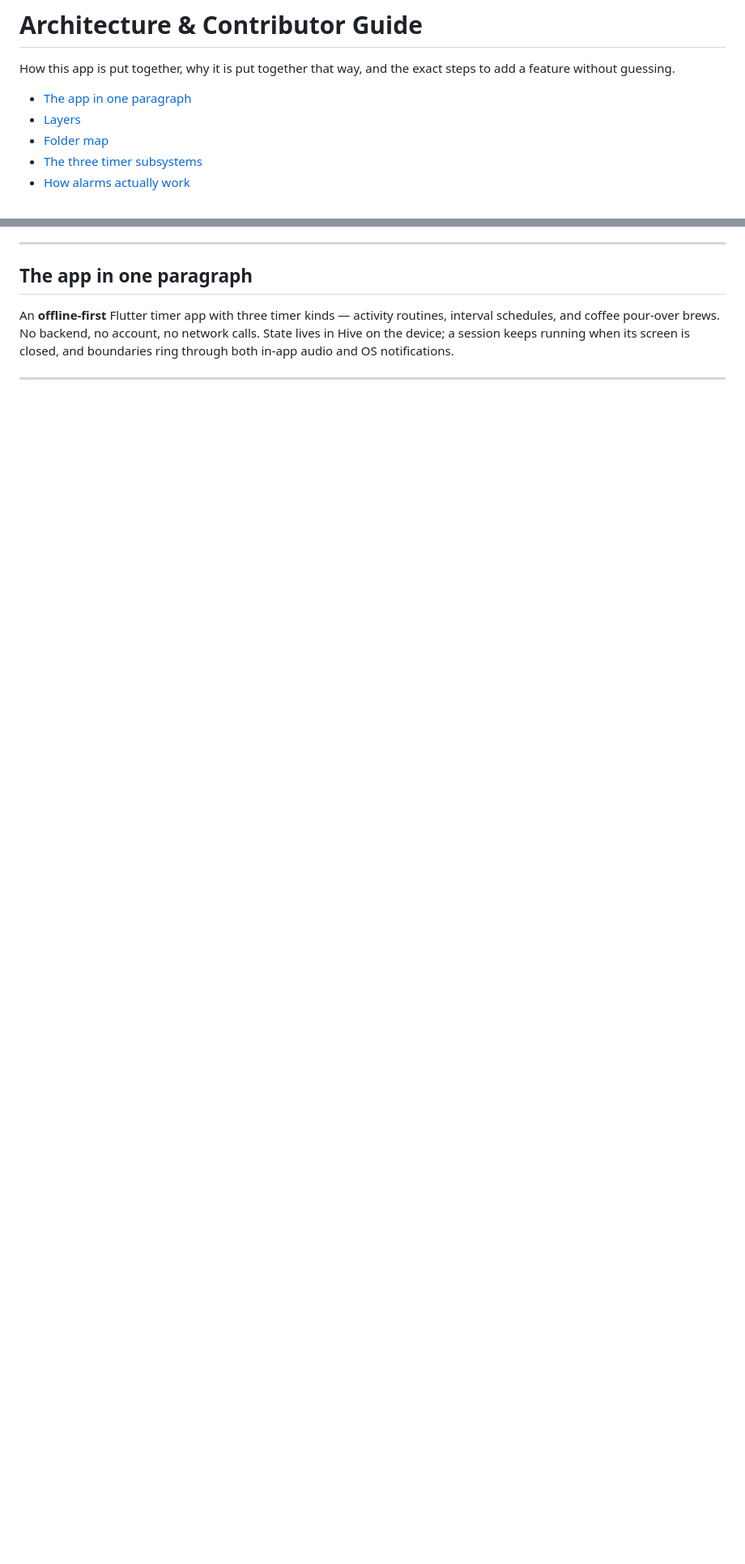
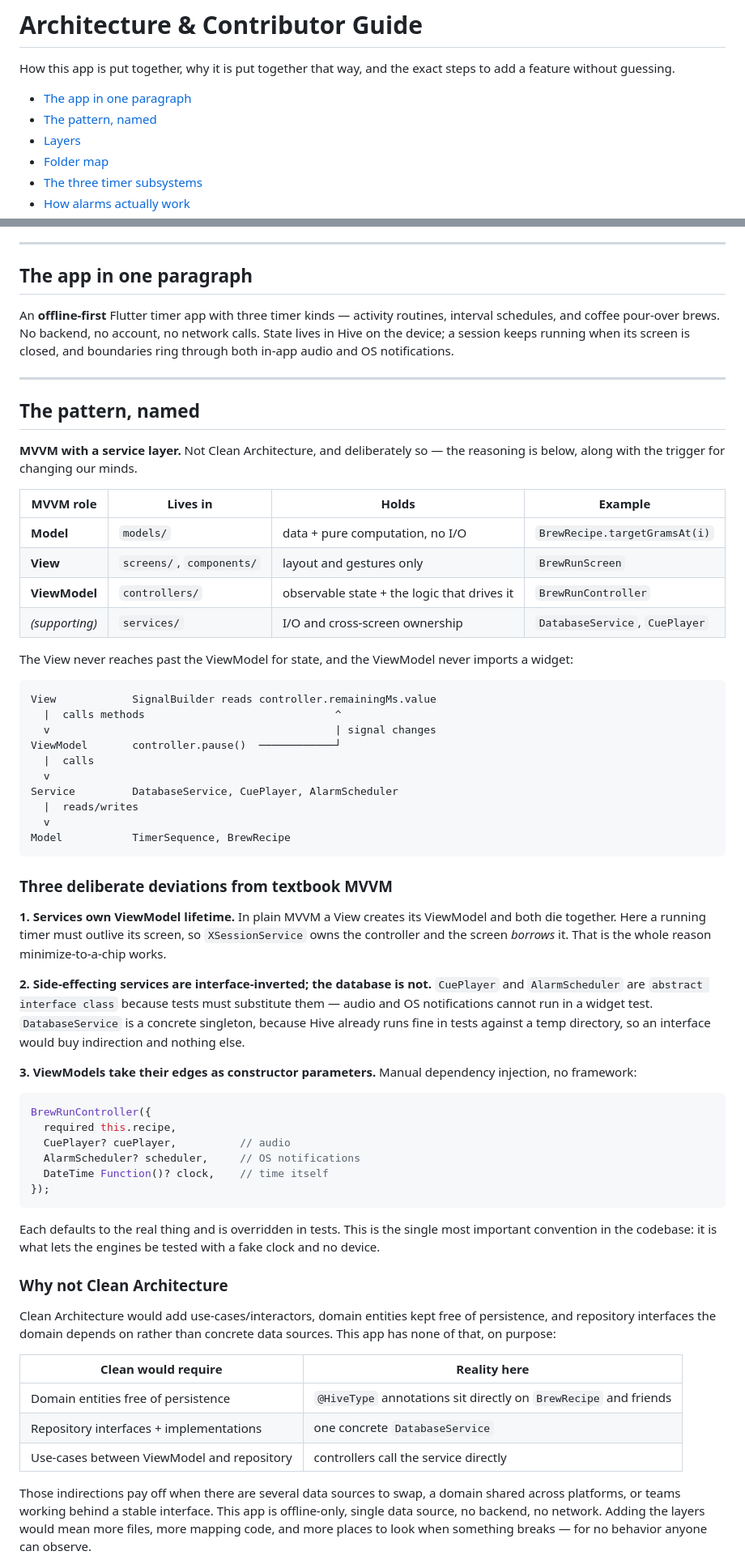
Before and after one commit to bluegene37/activity_timer, a Markdown page: docs/ARCHITECTURE.md, 2 parts joined by grey strips. Shown at 81% size. Rendered like a GitHub page; blank space fills up the shorter version.

````diff
--- a/docs/ARCHITECTURE.md
+++ b/docs/ARCHITECTURE.md
@@ -4,6 +4,7 @@ How this app is put together, why it is put together that way, and the exact
 steps to add a feature without guessing.
 
 - [The app in one paragraph](#the-app-in-one-paragraph)
+- [The pattern, named](#the-pattern-named)
 - [Layers](#layers)
 - [Folder map](#folder-map)
 - [The three timer subsystems](#the-three-timer-subsystems)
@@ -26,3 +27,79 @@ audio and OS notifications.
 
 ---
 
+## The pattern, named
+
+**MVVM with a service layer.** Not Clean Architecture, and deliberately so —
+the reasoning is below, along with the trigger for changing our minds.
+
+| MVVM role | Lives in | Holds | Example |
+| --- | --- | --- | --- |
+| **Model** | `models/` | data + pure computation, no I/O | `BrewRecipe.targetGramsAt(i)` |
+| **View** | `screens/`, `components/` | layout and gestures only | `BrewRunScreen` |
+| **ViewModel** | `controllers/` | observable state + the logic that drives it | `BrewRunController` |
+| *(supporting)* | `services/` | I/O and cross-screen ownership | `DatabaseService`, `CuePlayer` |
+
+The View never reaches past the ViewModel for state, and the ViewModel never
+imports a widget:
+
+```
+View            SignalBuilder reads controller.remainingMs.value
+  |  calls methods                              ^
+  v                                             | signal changes
+ViewModel       controller.pause()  ────────────┘
+  |  calls
+  v
+Service         DatabaseService, CuePlayer, AlarmScheduler
+  |  reads/writes
+  v
+Model           TimerSequence, BrewRecipe
+```
+
+### Three deliberate deviations from textbook MVVM
+
+**1. Services own ViewModel lifetime.** In plain MVVM a View creates its
+ViewModel and both die together. Here a running timer must outlive its
+screen, so `XSessionService` owns the controller and the screen *borrows*
+it. That is the whole reason minimize-to-a-chip works.
+
+**2. Side-effecting services are interface-inverted; the database is not.**
+`CuePlayer` and `AlarmScheduler` are `abstract interface class` because
+tests must substitute them — audio and OS notifications cannot run in a
+widget test. `DatabaseService` is a concrete singleton, because Hive already
+runs fine in tests against a temp directory, so an interface would buy
+indirection and nothing else.
+
+**3. ViewModels take their edges as constructor parameters.** Manual
+dependency injection, no framework:
+
+```dart
+BrewRunController({
+  required this.recipe,
+  CuePlayer? cuePlayer,          // audio
+  AlarmScheduler? scheduler,     // OS notifications
+  DateTime Function()? clock,    // time itself
+});
+```
+
+Each defaults to the real thing and is overridden in tests. This is the
+single most important convention in the codebase: it is what lets the
+engines be tested with a fake clock and no device.
+
+### Why not Clean Architecture
+
+Clean Architecture would add use-cases/interactors, domain entities kept
+free of persistence, and repository interfaces the domain depends on rather
+than concrete data sources. This app has none of that, on purpose:
+
+| Clean would require | Reality here |
+| --- | --- |
+| Domain entities free of persistence | `@HiveType` annotations sit directly on `BrewRecipe` and friends |
+| Repository interfaces + implementations | one concrete `DatabaseService` |
+| Use-cases between ViewModel and repository | controllers call the service directly |
+
+Those indirections pay off when there are several data sources to swap, a
+domain shared across platforms, or teams working behind a stable interface.
+This app is offline-only, single data source, no backend, no network. Adding
+the layers would mean more files, more mapping code, and more places to look
+when something breaks — for no behavior anyone can observe.
+
````
Also changed, not shown: other parts of docs/ARCHITECTURE.md (+50 -11 lines).
